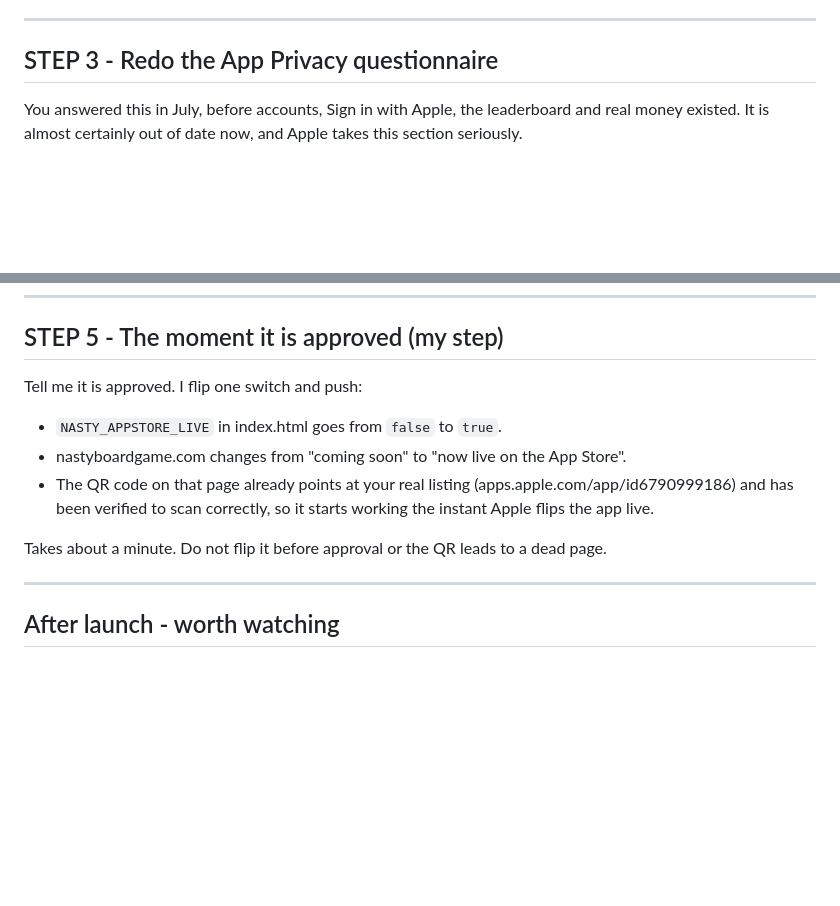
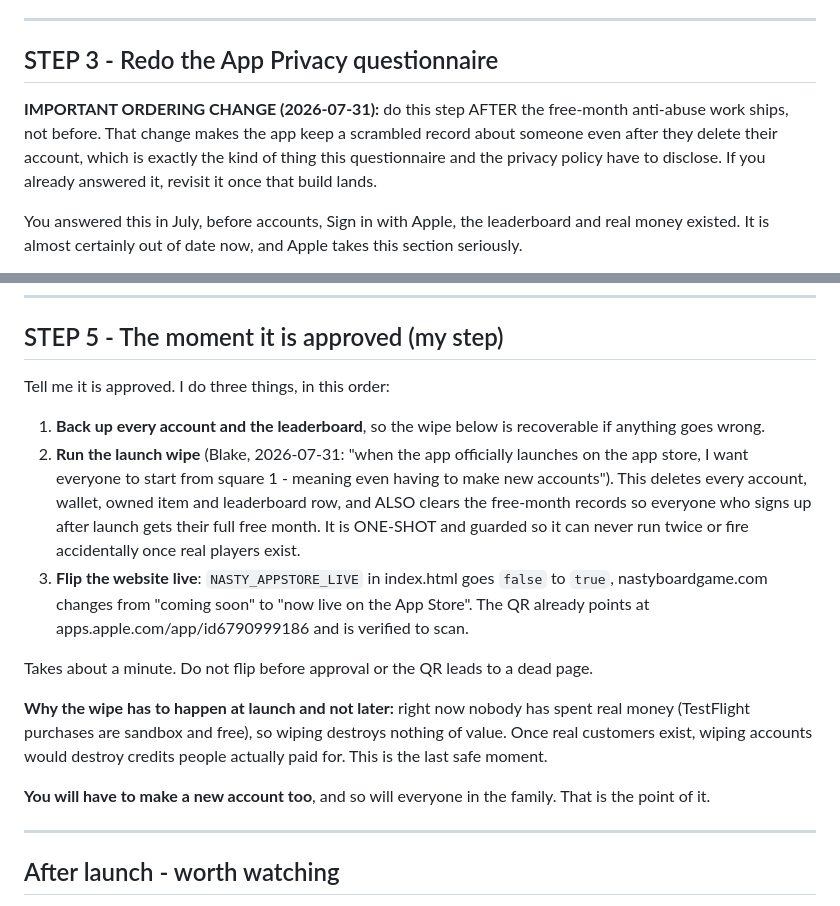
Before and after one commit to bpangman/nasty, a Markdown page: LAUNCH-WALKTHROUGH.md, 2 parts joined by grey strips. Drawn GitHub-style; blank space fills up the shorter version.

Commit message:
LAUNCH-WALKTHROUGH: add the launch wipe as step 5, move App Privacy after the free-month work
Blake, 2026-07-31: "when the app officially launches on the app store, I want everyone to
start from square 1 - meaning even having to make new accounts". Recorded as a one-shot,
backed-up step run at approval time alongside the website flip, not wired to a flag.

App Privacy moves to AFTER the free-month anti-abuse build, since keeping a scrambled record
about someone post-deletion is disclosable and answering the questionnaire first would make
the answers wrong on day one.

Co-Authored-By: Claude Opus 5 <noreply@anthropic.com>
Claude-Session: https://claude.ai/code/session_013GsvWcnmfXeBSK48Fuukum

```diff
--- a/LAUNCH-WALKTHROUGH.md
+++ b/LAUNCH-WALKTHROUGH.md
@@ -42,6 +42,12 @@ If this does not work, do not submit. Tell me and I will fix it.
 
 ## STEP 3 - Redo the App Privacy questionnaire
 
+**IMPORTANT ORDERING CHANGE (2026-07-31):** do this step AFTER the free-month anti-abuse
+work ships, not before. That change makes the app keep a scrambled record about someone even
+after they delete their account, which is exactly the kind of thing this questionnaire and the
+privacy policy have to disclose. If you already answered it, revisit it once that build lands.
+
+
 You answered this in July, before accounts, Sign in with Apple, the leaderboard and real money
 existed. It is almost certainly out of date now, and Apple takes this section seriously.
 
@@ -69,15 +75,28 @@ fix, not a rebuild.
 
 ## STEP 5 - The moment it is approved (my step)
 
-Tell me it is approved. I flip one switch and push:
+Tell me it is approved. I do three things, in this order:
 
-- `NASTY_APPSTORE_LIVE` in index.html goes from `false` to `true`.
-- nastyboardgame.com changes from "coming soon" to "now live on the App Store".
-- The QR code on that page already points at your real listing
-  (apps.apple.com/app/id6790999186) and has been verified to scan correctly, so it starts
-  working the instant Apple flips the app live.
+1. **Back up every account and the leaderboard**, so the wipe below is recoverable if anything
+   goes wrong.
+2. **Run the launch wipe** (Blake, 2026-07-31: "when the app officially launches on the app
+   store, I want everyone to start from square 1 - meaning even having to make new accounts").
+   This deletes every account, wallet, owned item and leaderboard row, and ALSO clears the
+   free-month records so everyone who signs up after launch gets their full free month. It is
+   ONE-SHOT and guarded so it can never run twice or fire accidentally once real players exist.
+3. **Flip the website live**: `NASTY_APPSTORE_LIVE` in index.html goes `false` to `true`,
+   nastyboardgame.com changes from "coming soon" to "now live on the App Store". The QR already
+   points at apps.apple.com/app/id6790999186 and is verified to scan.
 
-Takes about a minute. Do not flip it before approval or the QR leads to a dead page.
+Takes about a minute. Do not flip before approval or the QR leads to a dead page.
+
+**Why the wipe has to happen at launch and not later:** right now nobody has spent real money
+(TestFlight purchases are sandbox and free), so wiping destroys nothing of value. Once real
+customers exist, wiping accounts would destroy credits people actually paid for. This is the
+last safe moment.
+
+**You will have to make a new account too**, and so will everyone in the family. That is the
+point of it.
 
 ---
 
```
